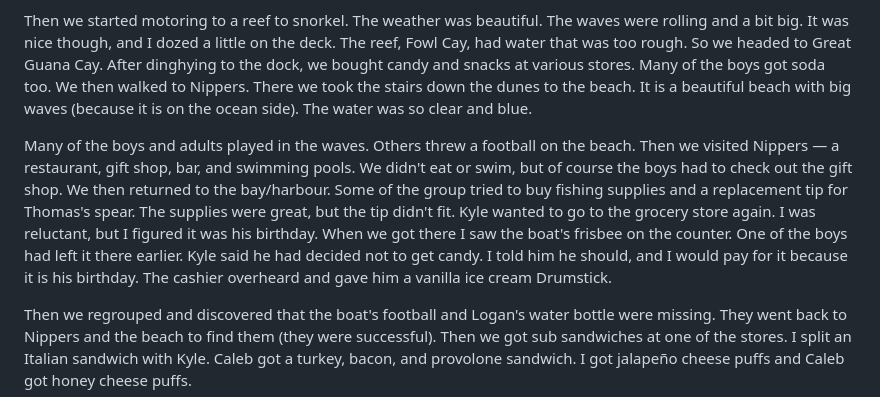
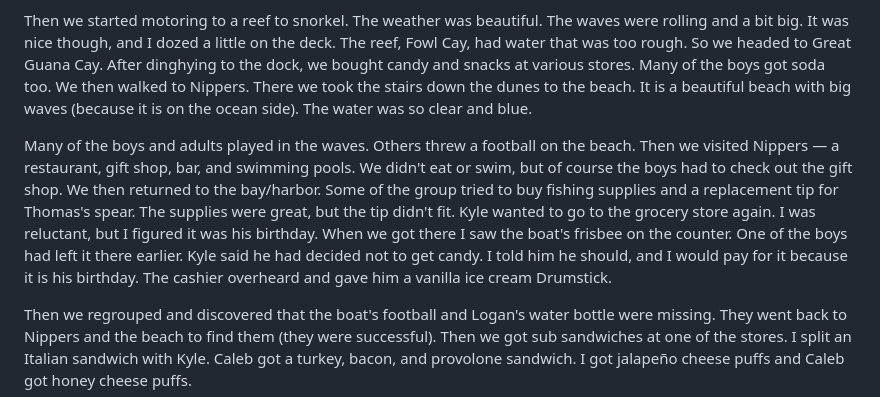
Before and after one commit to sjbowden/2024-Bahamas-Seabase-Map, a Markdown page: map/journal.md, the part around the change. GitHub-like rendering.

Commit message:
Spell the common noun harbor the American way
Co-Authored-By: Claude Opus 5.5 <noreply@anthropic.com>
Claude-Session: https://claude.ai/code/session_016UnQTaec7qQhHH3Knn9Vnc

```diff
--- a/map/journal.md
+++ b/map/journal.md
@@ -171,7 +171,7 @@ I was on cleanup patrol, so I emptied trash and helped with the dishes.
 
 Then we started motoring to a reef to snorkel. The weather was beautiful. The waves were rolling and a bit big. It was nice though, and I dozed a little on the deck. The reef, Fowl Cay, had water that was too rough. So we headed to Great Guana Cay. After dinghying to the dock, we bought candy and snacks at various stores. Many of the boys got soda too. We then walked to Nippers. There we took the stairs down the dunes to the beach. It is a beautiful beach with big waves (because it is on the ocean side). The water was so clear and blue.
 
-Many of the boys and adults played in the waves. Others threw a football on the beach. Then we visited Nippers — a restaurant, gift shop, bar, and swimming pools. We didn't eat or swim, but of course the boys had to check out the gift shop. We then returned to the bay/harbour. Some of the group tried to buy fishing supplies and a replacement tip for Thomas's spear. The supplies were great, but the tip didn't fit. Kyle wanted to go to the grocery store again. I was reluctant, but I figured it was his birthday. When we got there I saw the boat's frisbee on the counter. One of the boys had left it there earlier. Kyle said he had decided not to get candy. I told him he should, and I would pay for it because it is his birthday. The cashier overheard and gave him a vanilla ice cream Drumstick.
+Many of the boys and adults played in the waves. Others threw a football on the beach. Then we visited Nippers — a restaurant, gift shop, bar, and swimming pools. We didn't eat or swim, but of course the boys had to check out the gift shop. We then returned to the bay/harbor. Some of the group tried to buy fishing supplies and a replacement tip for Thomas's spear. The supplies were great, but the tip didn't fit. Kyle wanted to go to the grocery store again. I was reluctant, but I figured it was his birthday. When we got there I saw the boat's frisbee on the counter. One of the boys had left it there earlier. Kyle said he had decided not to get candy. I told him he should, and I would pay for it because it is his birthday. The cashier overheard and gave him a vanilla ice cream Drumstick.
 
 Then we regrouped and discovered that the boat's football and Logan's water bottle were missing. They went back to Nippers and the beach to find them (they were successful). Then we got sub sandwiches at one of the stores. I split an Italian sandwich with Kyle. Caleb got a turkey, bacon, and provolone sandwich. I got jalapeño cheese puffs and Caleb got honey cheese puffs.
 
```
